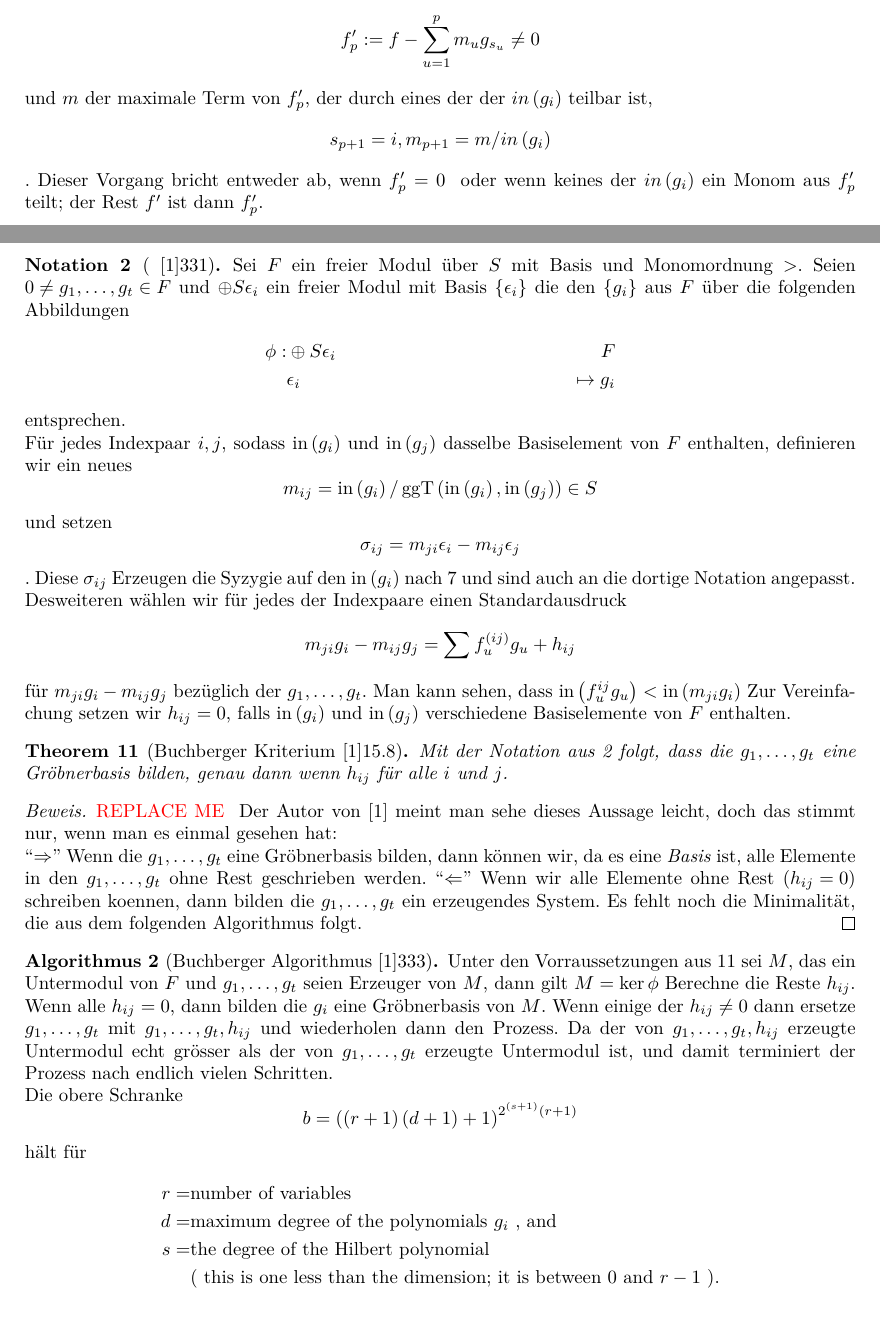
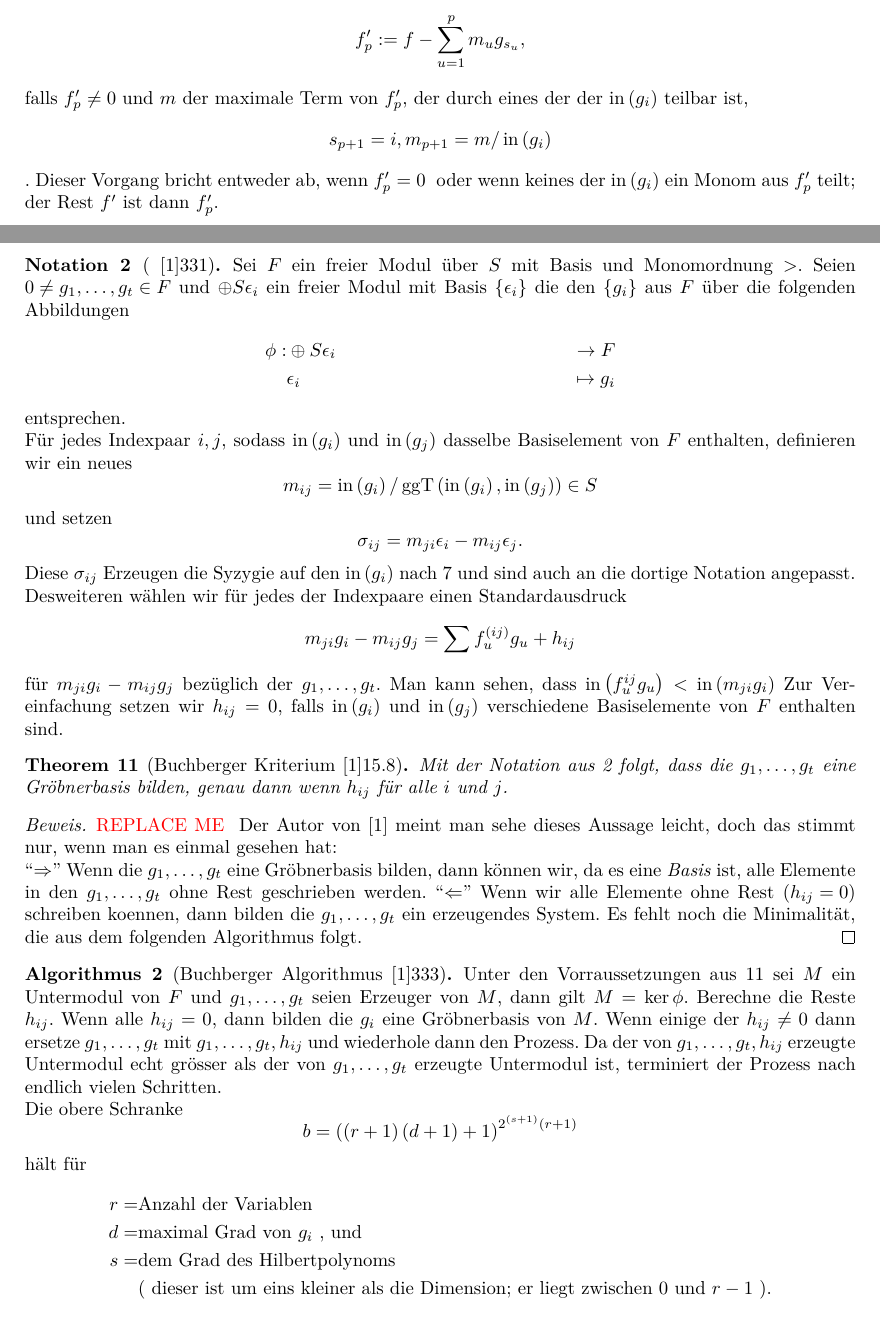
Before and after one commit to 927589452/Talk-Algebraic-Geometry, a LaTeX document (201612_Algebraic_Geometry+_Expose_de.tex): two parts of pages 4 and 5 of 6, joined at a grey line, cut so that both start at the same text. Compiled offline with pdfLaTeX.

Commit message:
applied Theresa's fixes to the Expose

```diff
--- a/201612_Algebraic_Geometry+_Expose_de.tex
+++ b/201612_Algebraic_Geometry+_Expose_de.tex
@@ -536,24 +536,25 @@
 		gew\"ahlt haben,
 		dann w\"ahlen wir,
+		\[
+			f'_p:=f-\sum_{u=1}^{p} m_u g_{s_u},
+		\]
 		falls
-		\[
-			f'_p:=f-\sum_{u=1}^{p} m_u g_{s_u} \neq 0
-		\]
+		\( f'_{p} \neq 0 \)
 		und
 		\( m \)
 		der maximale Term von
 		\(f'_p \),
 		der durch eines der der
-		\( in\left( g_i \right) \)
+		\( \ini\left( g_i \right) \)
 		teilbar ist,
 		\[
 			s_{p+1}=i , \\
-			m_{p+1}=m / in\left( g_i \right)
+			m_{p+1}=m / \ini\left( g_i \right)
 		\].
 		Dieser Vorgang bricht entweder ab, wenn
 		\( f'_p=0 \) \
 		oder wenn keines der
-		\( in\left( g_i \right) \)
+		\( \ini\left( g_i \right) \)
 		ein Monom aus
 		\( f'_p\)
 		teilt;
@@ -582,7 +583,7 @@
 		\( F \)
 		\"uber die folgenden Abbildungen
 		\begin{align*}
-			\phi:& \oplus S \epsilon_{i} & F \\
+			\phi:& \oplus S \epsilon_{i} & \to F \\
 			& \epsilon_{i} & \mapsto g_{i}
 		\end{align*}
 		entsprechen. \\
@@ -632,7 +633,7 @@
 		\( \ini\left( g_{j} \right) \)
 		verschiedene Basiselemente von
 		\( F \)
-		enthalten.
+		enthalten sind.
 	\end{nota}
 	\begin{thm}[Buchberger Kriterium \cite{Eis1}{15.8}\label{criterion}]
 		Mit der Notation aus \ref{criterionnotation} folgt,
@@ -673,15 +674,15 @@
 	\begin{algo}[Buchberger Algorithmus \cite{Eis1}{333}]
 		Unter den Vorraussetzungen aus \ref{criterion}
 		sei
-		\( M \),
-		das ein Untermodul von
+		\( M \)
+		ein Untermodul von
 		\( F \)
 		und
 		\( g_{1},\dots,g_{t}\)
 		seien  Erzeuger von
 		\( M \),
 		dann gilt
-		\( M = \ker \phi \)
+		\( M = \ker \phi .\)
 		Berechne die Reste
 		\( h_{ij} \).
 		Wenn alle
@@ -696,13 +697,13 @@
 		\( g_{1},\dots,g_{t}\)
 		mit
 		\( g_{1},\dots,g_{t},h_{ij} \)
-		und wiederholen dann den Prozess.
+		und wiederhole dann den Prozess.
 		Da der von
 		\( g_{1},\dots,g_{t},h_{ij} \)
 		erzeugte Untermodul echt gr\"osser als der von
 		\( g_{1},\dots,g_{t}\)
 		erzeugte Untermodul ist,
-		und damit terminiert der Prozess nach endlich vielen Schritten. \\
+		terminiert der Prozess nach endlich vielen Schritten. \\
 		Die obere Schranke
 		\[
 			b=\left(
@@ -712,10 +713,11 @@
 		\]
 		h\"alt f\"ur
 		\begin{align*}
-			r = &\text{number of variables} \\
-			d = &\text{maximum degree of the polynomials \( g_i\) , and } \\
-			s = &\text{the degree of the Hilbert polynomial } \\
-			    &\text{( this is one less than the dimension; it is between \( 0 \) and \(r-1\) ).}
+			r = &\text{Anzahl der Variablen} \\
+			d = &\text{maximal Grad von \( g_i\) , und  } \\
+			s = &\text{dem Grad des Hilbertpolynoms} \\
+			    &\text{(  dieser ist um eins kleiner als die Dimension;
+			    er liegt zwischen \( 0 \) und \(r-1\) ).}
 		\end{align*}
 
 	\end{algo}
```
Also changed, not shown: 201612_Algebraic_Geometry+_Expose_de.pdf, 201612_Algebraic_Geometry+_Expose_de.tex (14 more changed lines).
